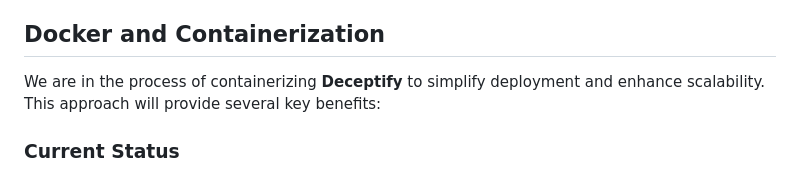
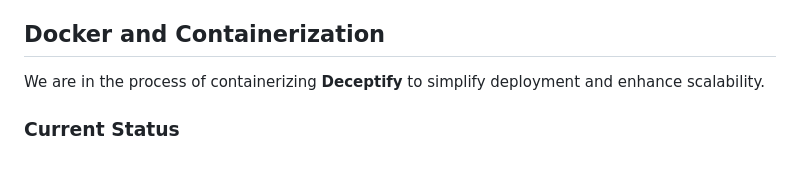
Before and after one commit to an1604/Deceptify, a Markdown page: README.md, the part around the change. Drawn GitHub-style.

```diff
--- a/README.md
+++ b/README.md
@@ -98,8 +98,7 @@ We welcome contributions from the community! If you'd like to contribute to Dece
 
 ## Docker and Containerization
 
-We are in the process of containerizing **Deceptify** to simplify deployment and enhance scalability. This approach will provide several key benefits:
-
+We are in the process of containerizing **Deceptify** to simplify deployment and enhance scalability.
 ### Current Status
 
 - The Docker setup for **Deceptify** is still under development. We are working on creating Dockerfiles and related configurations to ensure a smooth containerization process.
```
